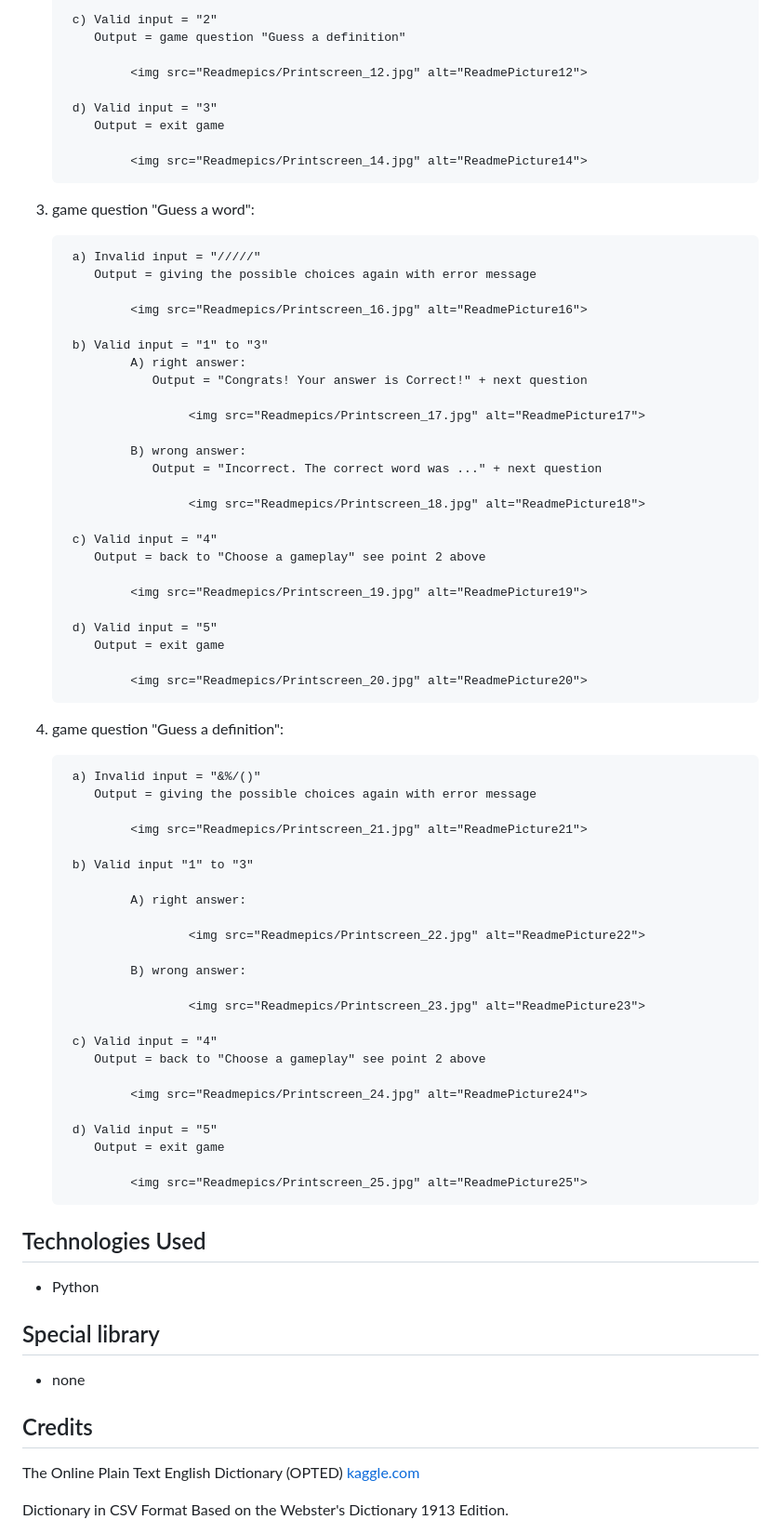
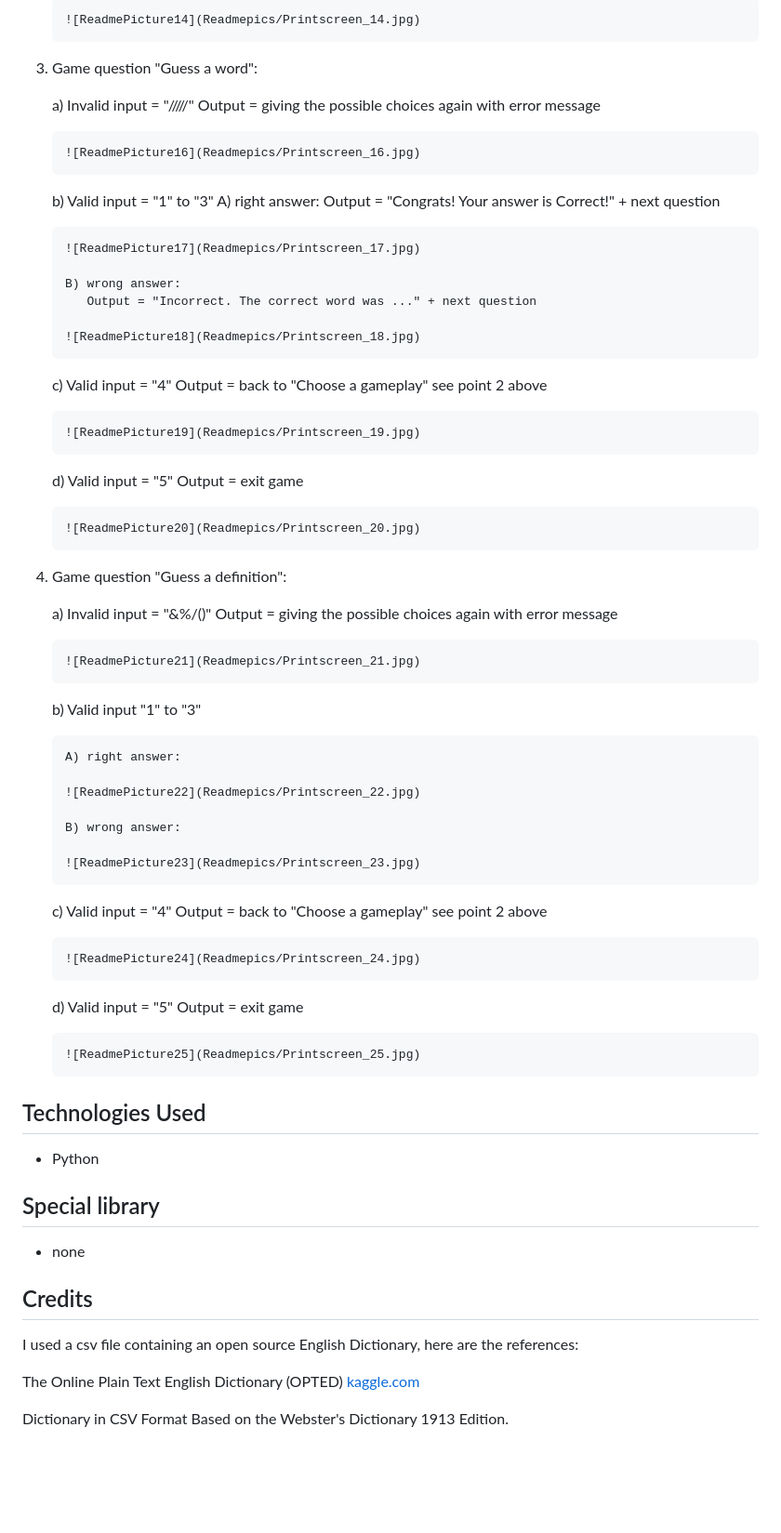
Before and after one commit to Cyril-CRGB/Portfolio3_Python_Essentials, a Markdown page: README.md, the part around one of its changes. Shown at 93% size. GitHub-like rendering; blank space fills up the shorter version.

Commit message:
Readme, test, adjusting code

```diff
--- a/README.md
+++ b/README.md
@@ -103,84 +125,75 @@ By the functions "guess_word" and "guess_definition", if an Invalid input is giv
 
-        c) Valid input = "2"
-           Output = game question "Guess a definition"
+       ![ReadmePicture14](Readmepics/Printscreen_14.jpg)
 
-                <img src="Readmepics/Printscreen_12.jpg" alt="ReadmePicture12">
+3. Game question "Guess a word":
 
-        d) Valid input = "3"
-           Output = exit game
+    a) Invalid input = "/////"
+       Output = giving the possible choices again with error message
 
-                <img src="Readmepics/Printscreen_14.jpg" alt="ReadmePicture14">
+       ![ReadmePicture16](Readmepics/Printscreen_16.jpg)
 
+    b) Valid input = "1" to "3"
+       A) right answer:
+          Output = "Congrats! Your answer is Correct!" + next question
 
-3) game question "Guess a word":
+       ![ReadmePicture17](Readmepics/Printscreen_17.jpg)
 
-        a) Invalid input = "/////"
-           Output = giving the possible choices again with error message
+       B) wrong answer:
+          Output = "Incorrect. The correct word was ..." + next question
 
-                <img src="Readmepics/Printscreen_16.jpg" alt="ReadmePicture16">
+       ![ReadmePicture18](Readmepics/Printscreen_18.jpg)
 
-        b) Valid input = "1" to "3"
-                A) right answer:
-                   Output = "Congrats! Your answer is Correct!" + next question
+    c) Valid input = "4"
+       Output = back to "Choose a gameplay" see point 2 above
 
-                        <img src="Readmepics/Printscreen_17.jpg" alt="ReadmePicture17">
+       ![ReadmePicture19](Readmepics/Printscreen_19.jpg)
 
-                B) wrong answer:
-                   Output = "Incorrect. The correct word was ..." + next question
+    d) Valid input = "5"
+       Output = exit game
 
-                        <img src="Readmepics/Printscreen_18.jpg" alt="ReadmePicture18">
+       ![ReadmePicture20](Readmepics/Printscreen_20.jpg)
 
-        c) Valid input = "4"
-           Output = back to "Choose a gameplay" see point 2 above
+4. Game question "Guess a definition":
 
-                <img src="Readmepics/Printscreen_19.jpg" alt="ReadmePicture19">
+    a) Invalid input = "&%/()"
+       Output = giving the possible choices again with error message
 
-        d) Valid input = "5"
-           Output = exit game
+       ![ReadmePicture21](Readmepics/Printscreen_21.jpg)
 
-                <img src="Readmepics/Printscreen_20.jpg" alt="ReadmePicture20">
+    b) Valid input "1" to "3"
 
+       A) right answer:
 
-4) game question "Guess a definition":
+       ![ReadmePicture22](Readmepics/Printscreen_22.jpg)
 
-        a) Invalid input = "&%/()"
-           Output = giving the possible choices again with error message
+       B) wrong answer:
 
-                <img src="Readmepics/Printscreen_21.jpg" alt="ReadmePicture21">
+       ![ReadmePicture23](Readmepics/Printscreen_23.jpg)
 
-        b) Valid input "1" to "3"
+    c) Valid input = "4"
+       Output = back to "Choose a gameplay" see point 2 above
 
-                A) right answer:
+       ![ReadmePicture24](Readmepics/Printscreen_24.jpg)
 
-                        <img src="Readmepics/Printscreen_22.jpg" alt="ReadmePicture22">
+    d) Valid input = "5"
+       Output = exit game
 
-                B) wrong answer:
-
-                        <img src="Readmepics/Printscreen_23.jpg" alt="ReadmePicture23">
-
-        c) Valid input = "4"
-           Output = back to "Choose a gameplay" see point 2 above
-
-                <img src="Readmepics/Printscreen_24.jpg" alt="ReadmePicture24">
-
-        d) Valid input = "5"
-           Output = exit game
-
-                <img src="Readmepics/Printscreen_25.jpg" alt="ReadmePicture25">
-
-
-
+       ![ReadmePicture25](Readmepics/Printscreen_25.jpg)
 
 
 ## Technologies Used
 
 - Python
 
+
 ## Special library
 
 - none
 
+
 ## Credits
+
+I used a csv file containing an open source English Dictionary, here are the references:
 
 The Online Plain Text English Dictionary (OPTED) [kaggle.com](https://www.kaggle.com/datasets/dfydata/the-online-plain-text-english-dictionary-opted?resource=download/)
 
```
Also changed, not shown: other parts of README.md (+69 -45 lines).
